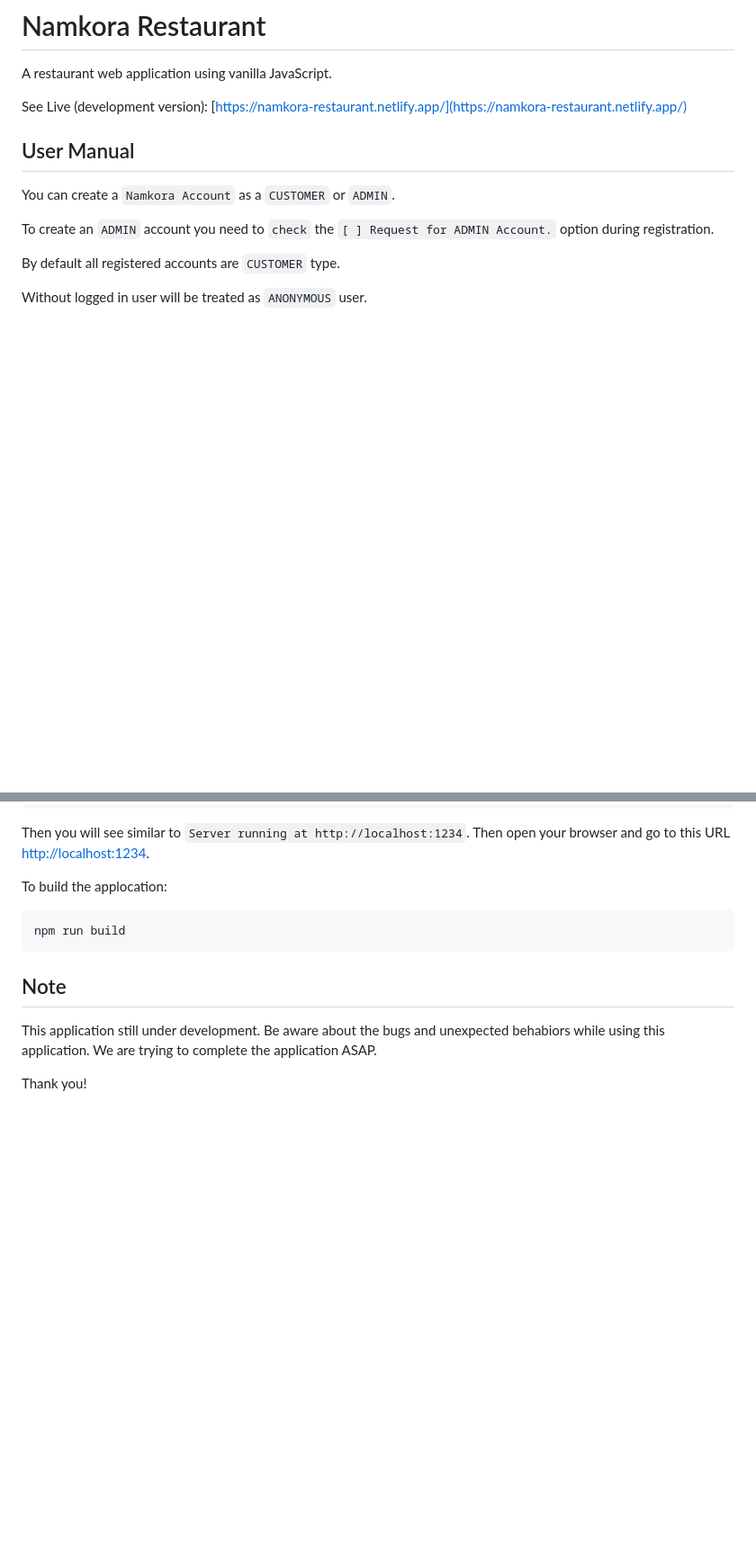
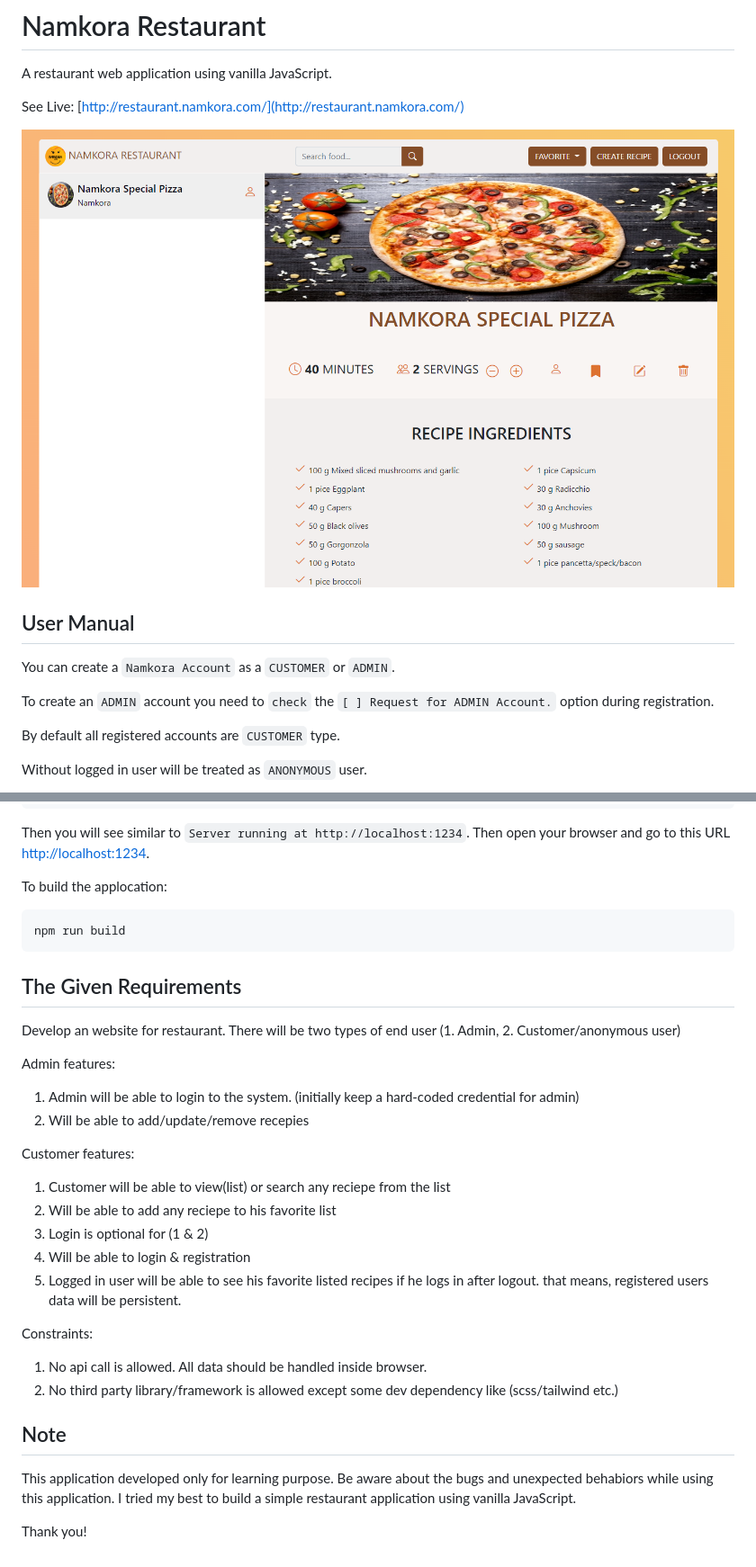
Before and after one commit to belal-bh/namkora-restaurant, a Markdown page: README.md, 2 parts joined by grey strips. Shown: that part at 90% size. GitHub-like rendering; pictures changed too: namkora-special-pizza-screenshot.png (added); blank space fills up the shorter version.

Commit message:
Updates readme with Namkora special pizza (screenshot) and custom domain

````diff
--- a/README.md
+++ b/README.md
@@ -2,7 +2,9 @@
 
 A restaurant web application using vanilla JavaScript.
 
-See Live (development version): [https://namkora-restaurant.netlify.app/](https://namkora-restaurant.netlify.app/)
+See Live: [http://restaurant.namkora.com/](http://restaurant.namkora.com/)
+
+![Namkora special pizza (screenshot)](./namkora-special-pizza-screenshot.png)
 
 ## User Manual
 
@@ -37,8 +39,31 @@ To build the applocation:
 npm run build
 ```
 
+## The Given Requirements
+
+Develop an website for restaurant.
+There will be two types of end user (1. Admin, 2. Customer/anonymous user)
+
+Admin features:
+
+1. Admin will be able to login to the system. (initially keep a hard-coded credential for admin)
+2. Will be able to add/update/remove recepies
+
+Customer features:
+
+1. Customer will be able to view(list) or search any reciepe from the list
+2. Will be able to add any reciepe to his favorite list
+3. Login is optional for (1 & 2)
+4. Will be able to login & registration
+5. Logged in user will be able to see his favorite listed recipes if he logs in after logout. that means, registered users data will be persistent.
+
+Constraints:
+
+1. No api call is allowed. All data should be handled inside browser.
+2. No third party library/framework is allowed except some dev dependency like (scss/tailwind etc.)
+
 ## Note
 
-This application still under development. Be aware about the bugs and unexpected behabiors while using this application. We are trying to complete the application ASAP.
+This application developed only for learning purpose. Be aware about the bugs and unexpected behabiors while using this application. I tried my best to build a simple restaurant application using vanilla JavaScript.
 
 Thank you!
````
